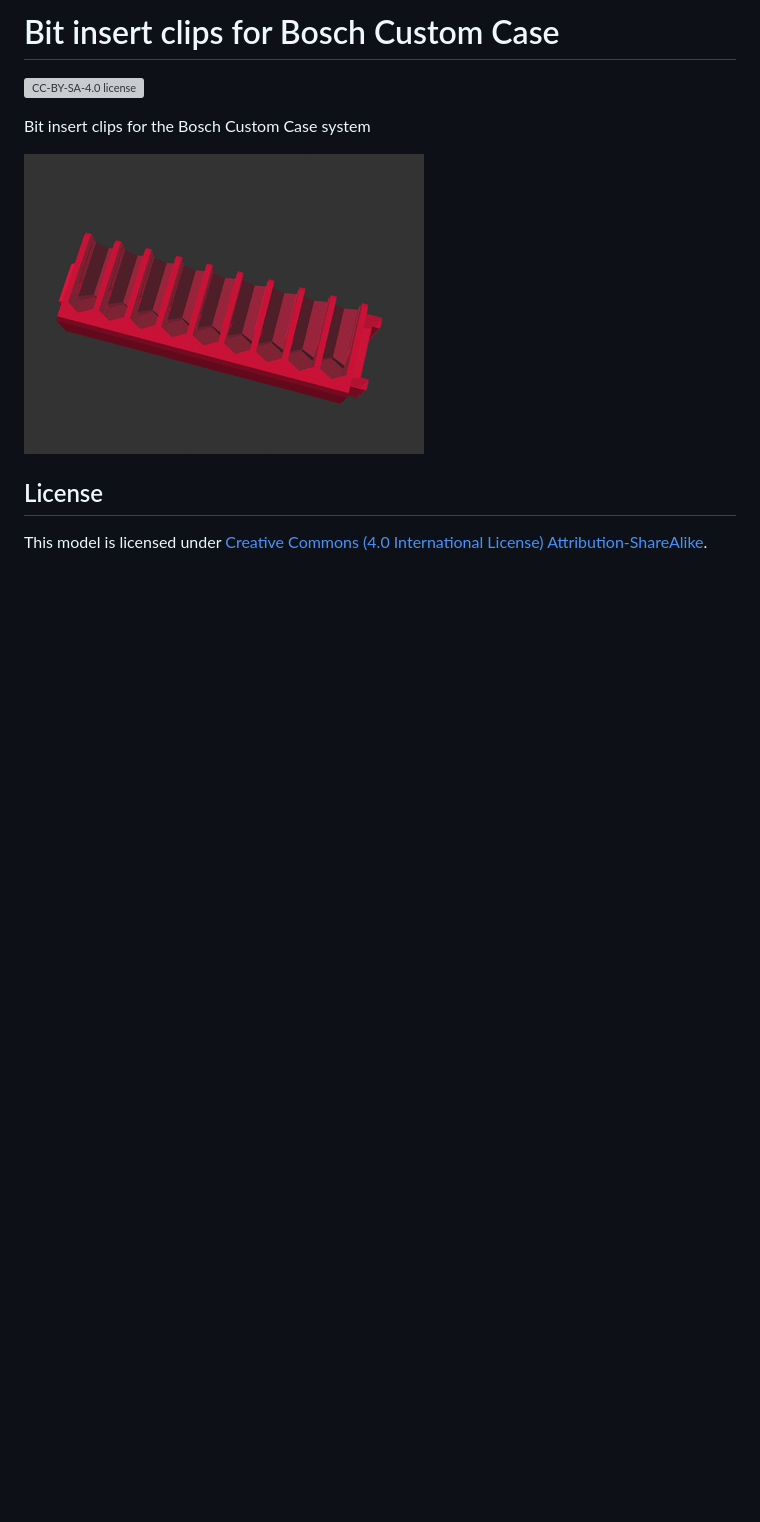
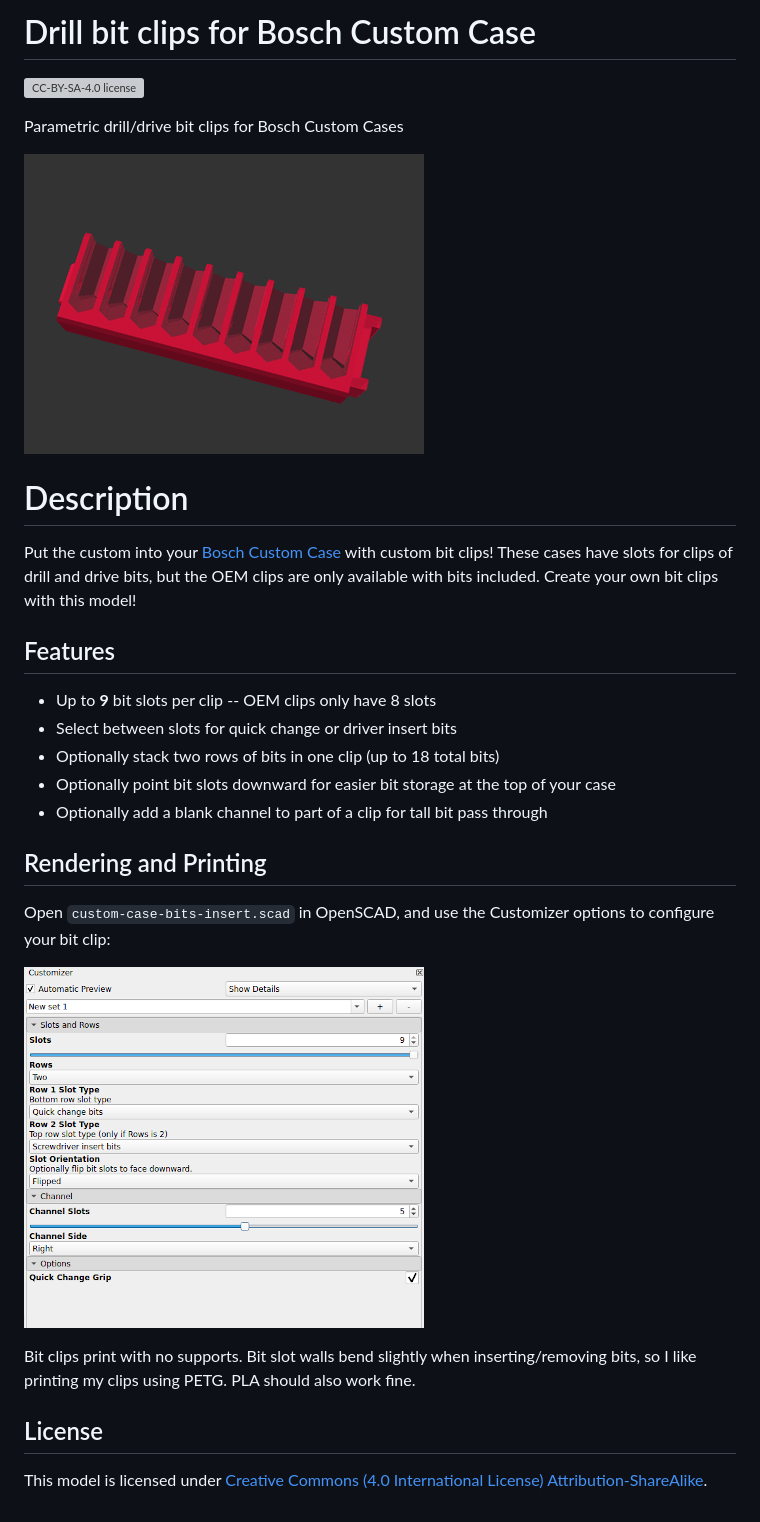
Before and after one commit to smkent/monoscad, a Markdown page: bosch-custom-case/README.md, the part around one of its changes. Drawn GitHub-style; pictures changed too: bosch-custom-case/images/readme/customizer-screenshot.png (added); blank space fills up the shorter version; grey boxes are pictures that could not be loaded.

Commit message:
Add bosch custom case bit clips information

```diff
--- a/bosch-custom-case/README.md
+++ b/bosch-custom-case/README.md
@@ -1,10 +1,37 @@
-# Bit insert clips for Bosch Custom Case
+# Drill bit clips for Bosch Custom Case
 
 [![CC-BY-SA-4.0 license][license-badge]][license]
 
-Bit insert clips for the Bosch Custom Case system
+Parametric drill/drive bit clips for Bosch Custom Cases
 
-![Model render](images/readme/demo-bits-insert.gif)
+![Bit clip options animation](images/readme/demo-bits-insert.gif)
+
+# Description
+
+Put the custom into your [Bosch Custom Case][bosch-custom-case] with custom bit
+clips! These cases have slots for clips of drill and drive bits, but the OEM
+clips are only available with bits included. Create your own bit clips with this
+model!
+
+## Features
+
+* Up to **9** bit slots per clip -- OEM clips only have 8 slots
+* Select between slots for quick change or driver insert bits
+* Optionally stack two rows of bits in one clip (up to 18 total bits)
+* Optionally point bit slots downward for easier bit storage at the top of your
+  case
+* Optionally add a blank channel to part of a clip for tall bit pass through
+
+## Rendering and Printing
+
+Open `custom-case-bits-insert.scad` in OpenSCAD, and use the Customizer options
+to configure your bit clip:
+
+![Customizer screenshot](images/readme/customizer-screenshot.png)
+
+Bit clips print with no supports. Bit slot walls bend slightly when
+inserting/removing bits, so I like printing my clips using PETG. PLA should also
+work fine.
 
 ## License
 
```
Also changed, not shown: other parts of bosch-custom-case/README.md (+1 -0 lines), bosch-custom-case/images/publish/customizer-screenshot.png (added), bosch-custom-case/images/readme/demo-bits-insert.png (deleted).
